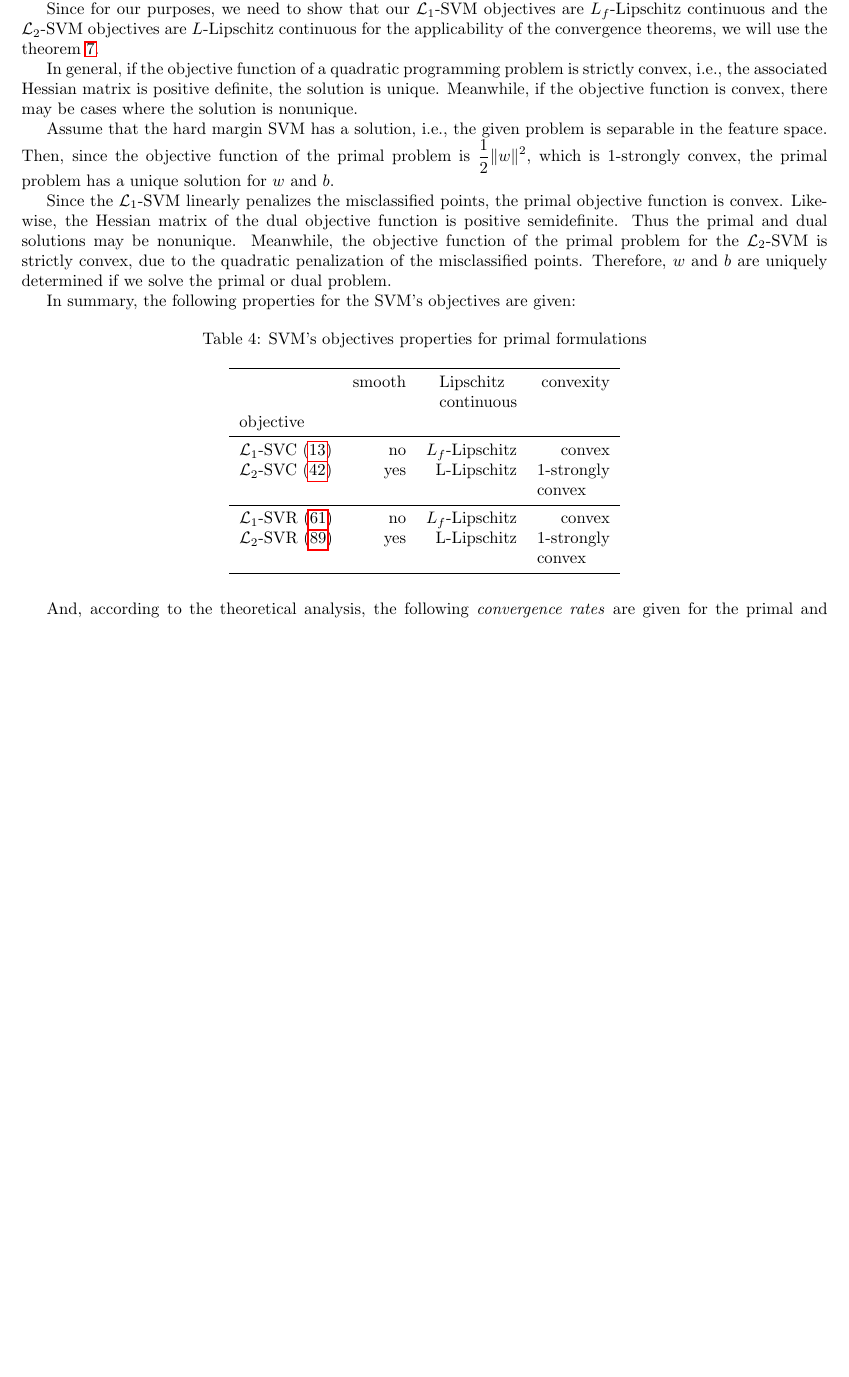
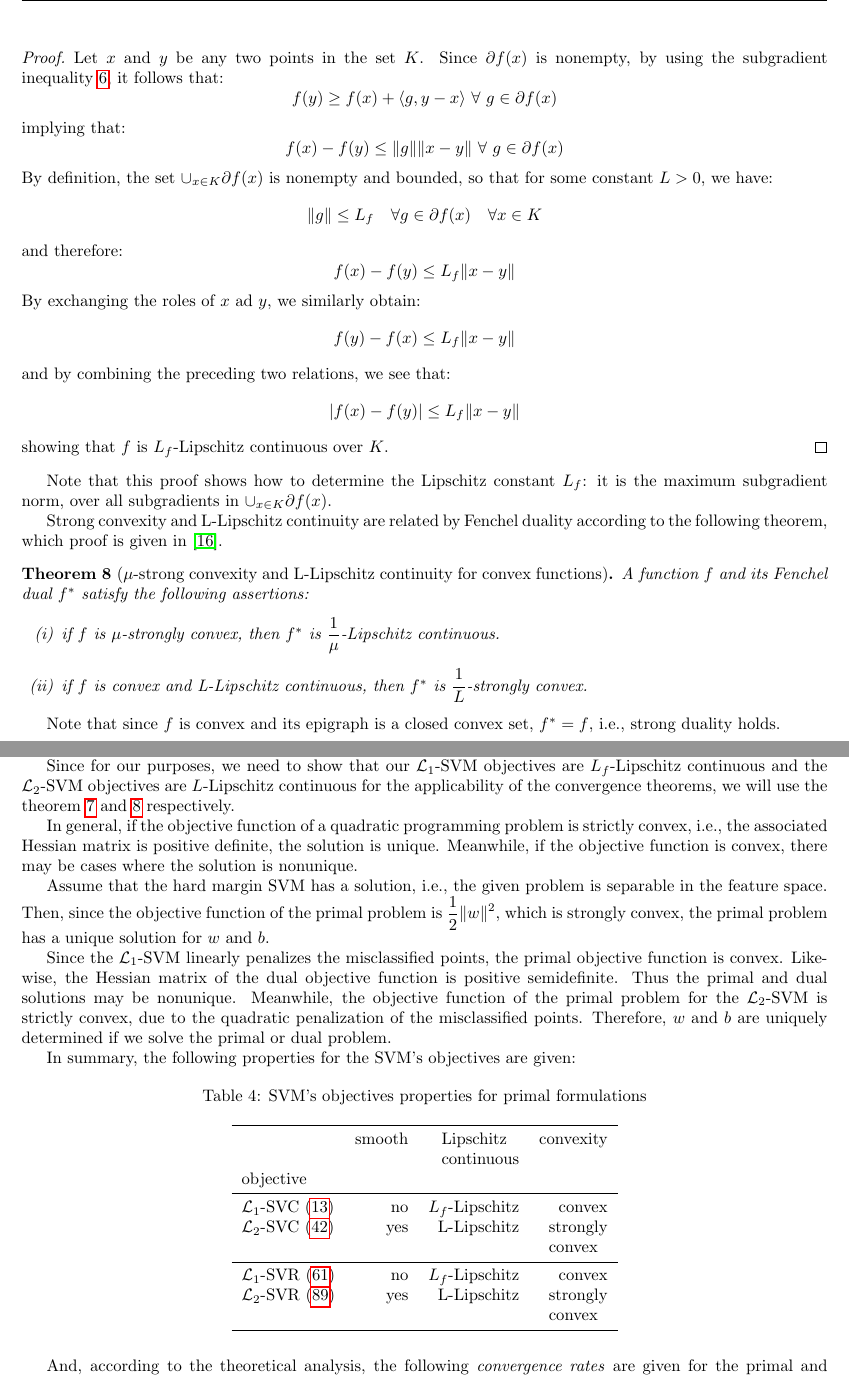
Before and after one commit to dmeoli/optiml, a LaTeX document (notebooks/optimization/tex/CM_report.tex, which reads notebooks/optimization/tex/methods.tex): part of page 46 of 68 before the commit and two parts of pages 30 and 47 of 69 after it, the two joined at a grey line, cut at the place of the change, the shorter picture padded with empty space. Compiled offline with pdfLaTeX.

Commit message:
fixed tex(s)

```diff
--- a/notebooks/optimization/tex/methods.tex
+++ b/notebooks/optimization/tex/methods.tex
@@ -133,6 +133,52 @@ $$
 $$
 In particular, $f$ is bounded on $K$.
 \end{theorem}
+
+% http://www.athenasc.com/convexsol4.pdf#page=7
+
+\begin{proof}
+Let $x$ and $y$ be any two points in the set $K$. Since $\partial f(x)$ is nonempty, by using the subgradient inequality~\ref{def:subgradient}, it follows that:
+$$
+	f(y) \geq f(x) + \langle g, y - x \rangle \ \forall \ g \in \partial f(x)
+$$
+implying that:
+$$
+	f(x) - f(y) \leq \|g\| \|x-y\| \ \forall \ g \in \partial f(x)
+$$
+By definition, the set $\cup_{x \in K} \partial f(x)$ is nonempty and bounded, so that for some constant $L > 0$, we have:
+$$
+	\|g\| \leq L_f \ \ \ \forall g \in \partial f(x) \ \ \ \forall x \in K
+$$
+and therefore:
+$$
+	f(x) - f(y) \leq L_f \|x-y\|
+$$
+By exchanging the roles of $x$ ad $y$, we similarly obtain:
+$$
+	f(y) - f(x) \leq L_f \|x-y\|
+$$
+and by combining the preceding two relations, we see that:
+$$
+	|f(x) - f(y)| \leq L_f \|x-y\|
+$$
+showing that $f$ is $L_f$-Lipschitz continuous over $K$.
+\end{proof}
+Note that this proof shows how to determine the Lipschitz constant $L_f$: it is the maximum subgradient norm, over all subgradients in $\cup_{x \in K} \partial f(x)$.
+
+Strong convexity and L-Lipschitz continuity are related by Fenchel duality according to the following theorem, which proof is given in~\cite{zhou2018fenchel}.
+
+% https://arxiv.org/pdf/1803.06573.pdf
+% https://www.stat.purdue.edu/~vishy/introml/notes/Optimization.pdf#page=8
+
+\begin{theorem}[$\mu$-strong convexity and L-Lipschitz continuity for convex functions]\label{def:strong_cvx_l_lipschitz_convex}
+A function $f$ and its Fenchel dual $f^*$ satisfy the following assertions:
+\begin{enumerate}[(i)]
+		\item if $f$ is $\mu$-strongly convex, then $f^*$ is $\displaystyle \frac{1}{\mu}$-Lipschitz continuous.
+		\item if $f$ is convex and L-Lipschitz continuous, then $f^*$ is $\displaystyle \frac{1}{L}$-strongly convex.
+\end{enumerate}
+\end{theorem}
+
+Note that since $f$ is convex and its epigraph is a closed convex set, $f^* = f$, i.e., strong duality holds.
 
 \pagebreak
 
@@ -920,11 +966,11 @@ Also, both the \emph{margin-based} losses, i.e., the \emph{hinge} and the \emph{
 
 Also the regularization term, i.e., $\displaystyle \frac{1}{2} \| w \|^2$, is not $L_f$-Lipschitz continuous since it becomes arbitrarily steep as $w$ approaches infinity, but it is strictly convex and for this reason is locally $L_f$-Lipschitz continuous. Clearly, its gradient, i.e., $w$, is not bounded since, again, they go to infinity as $w$ goes to infinity, so this function is not $L$-Lipschitz continuous.
 
-Since for our purposes, we need to show that our $\mathcal{L}_1$-SVM objectives are $L_f$-Lipschitz continuous and the $\mathcal{L}_2$-SVM objectives are $L$-Lipschitz continuous for the applicability of the convergence theorems, we will use the theorem~\ref{def:l_f_lipschitz_cvx_continuity}.
+Since for our purposes, we need to show that our $\mathcal{L}_1$-SVM objectives are $L_f$-Lipschitz continuous and the $\mathcal{L}_2$-SVM objectives are $L$-Lipschitz continuous for the applicability of the convergence theorems, we will use the theorem~\ref{def:l_f_lipschitz_convex} and~\ref{def:strong_cvx_l_lipschitz_convex} respectively.
 
 In general, if the objective function of a quadratic programming problem is strictly convex, i.e., the associated Hessian matrix is positive definite, the solution is unique. Meanwhile, if the objective function is convex, there may be cases where the solution is nonunique.
 
-Assume that the hard margin SVM has a solution, i.e., the given problem is separable in the feature space. Then, since the objective function of the primal problem is $\displaystyle \frac{1}{2} \| w \|^2$, which is 1-strongly convex, the primal problem has a unique solution for $w$ and $b$.
+Assume that the hard margin SVM has a solution, i.e., the given problem is separable in the feature space. Then, since the objective function of the primal problem is $\displaystyle \frac{1}{2} \| w \|^2$, which is strongly convex, the primal problem has a unique solution for $w$ and $b$.
 
 Since the $\mathcal{L}_1$-SVM linearly penalizes the misclassified points, the primal objective function is convex. Likewise, the Hessian matrix of the dual objective function is positive semidefinite. Thus the primal and dual solutions may be nonunique. Meanwhile, the objective function of the primal problem for the $\mathcal{L}_2$-SVM is strictly convex, due to the quadratic penalization of the misclassified points. Therefore, $w$ and $b$ are uniquely determined if we solve the primal or dual problem.
 
@@ -943,10 +989,10 @@ In summary, the following properties for the SVM's objectives are given:
 objective & 		& 		& 		\\
 \midrule
 $\mathcal{L}_1$-SVC~\eqref{eq:reg_bias_primal_l1_svc} & no & $L_f$-Lipschitz & convex \\
-$\mathcal{L}_2$-SVC~\eqref{eq:reg_bias_primal_l2_svc} & yes & L-Lipschitz & \vtop{\hbox{\strut 1-strongly}\hbox{\strut convex}} \\
+$\mathcal{L}_2$-SVC~\eqref{eq:reg_bias_primal_l2_svc} & yes & L-Lipschitz & \vtop{\hbox{\strut strongly}\hbox{\strut convex}} \\
 \midrule
 $\mathcal{L}_1$-SVR~\eqref{eq:reg_bias_primal_l1_svr} & no & $L_f$-Lipschitz & convex \\
-$\mathcal{L}_2$-SVR~\eqref{eq:reg_bias_primal_l2_svr} & yes & L-Lipschitz & \vtop{\hbox{\strut 1-strongly}\hbox{\strut convex}} \\
+$\mathcal{L}_2$-SVR~\eqref{eq:reg_bias_primal_l2_svr} & yes & L-Lipschitz & \vtop{\hbox{\strut strongly}\hbox{\strut convex}} \\
 \bottomrule
 \end{tabular}
 \end{table}
```
Also changed, not shown: notebooks/optimization/tex/bibliography.bib (+7 -0 lines), notebooks/optimization/tex/CM_report.pdf, notebooks/optimization/tex/methods.tex (8 more changed lines), 1 other file.
